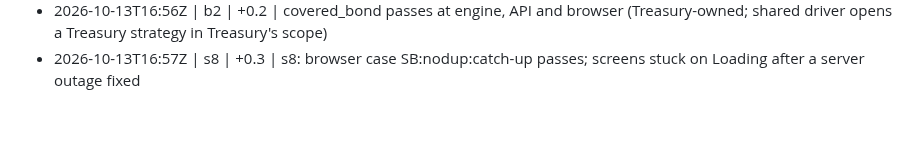
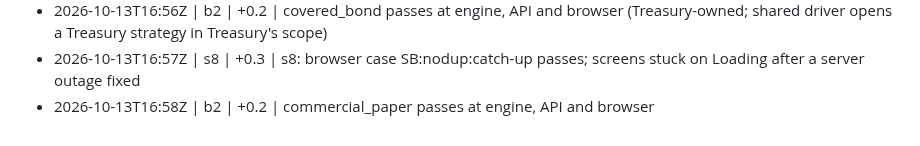
Before and after one commit to shafferusa/-ShafferDeskTerminal, a Markdown page: docs/work/LOG.md, the part around the change. GitHub-like rendering.

```diff
--- a/docs/work/LOG.md
+++ b/docs/work/LOG.md
@@ -104,3 +104,4 @@
 - 2026-10-13T16:55Z | ui1 | +0.5 | Trading owner selector on tickets and the Strategies page: Accounts and Treasury distinguished, no silent Treasury substitution
 - 2026-10-13T16:56Z | b2 | +0.2 | covered_bond passes at engine, API and browser (Treasury-owned; shared driver opens a Treasury strategy in Treasury's scope)
 - 2026-10-13T16:57Z | s8 | +0.3 | s8: browser case SB:nodup:catch-up passes; screens stuck on Loading after a server outage fixed
+- 2026-10-13T16:58Z | b2 | +0.2 | commercial_paper passes at engine, API and browser
```
Also changed, not shown: docs/work/RESUME.md (+1 -1 lines), 1 other file.
